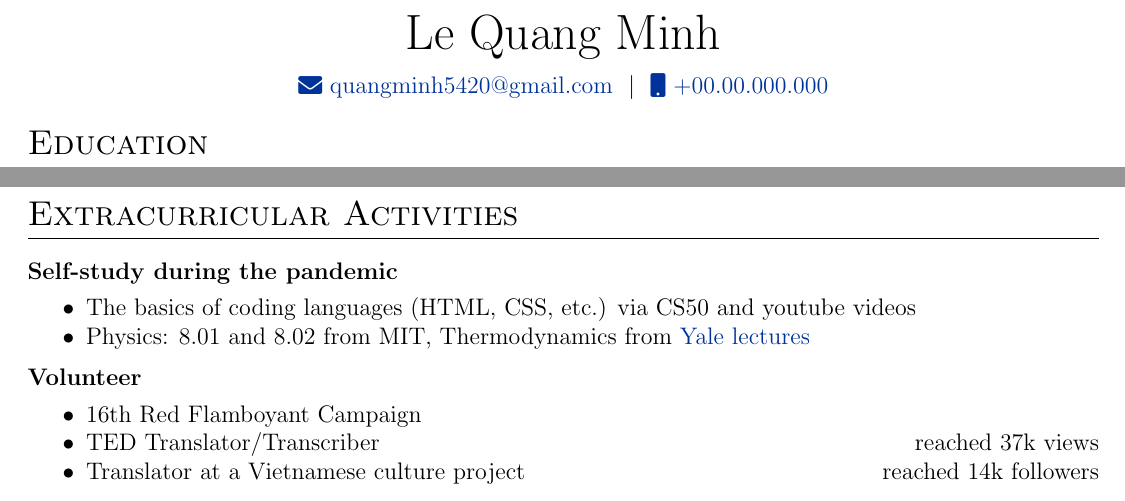
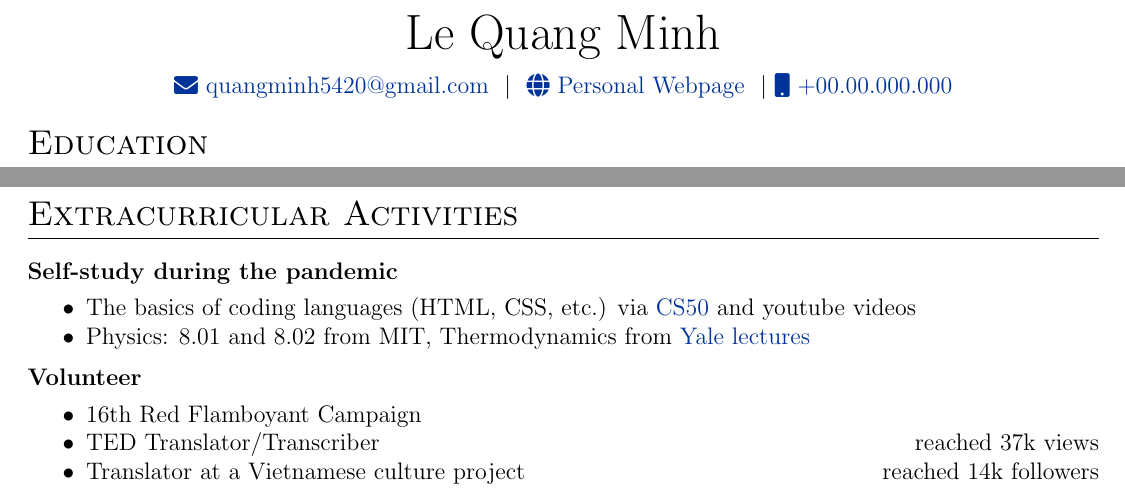
Before and after one commit to QMjnh/CV-resume, a LaTeX CV (cv.tex): two parts of pages 1 and 2 of 2, joined at a grey line, cut so that both start at the same text. Compiled offline with pdfLaTeX.

Commit message:
update 06 Nov

```diff
--- a/cv.tex
+++ b/cv.tex
@@ -123,7 +123,9 @@
 %\href{https://linkedin.com/in/username}{\raisebox{-0.05\height}\faLinkedin\ username} \ $|$ \
 %\href{https://mysite.com}{\raisebox{-0.05\height}\faGlobe \ mysite.com} \ $|$ \
 \href{mailto:quangminh5420@gmail.com}{\raisebox{-0.05\height}\faEnvelope \ quangminh5420@gmail.com} \ $|$ \
+\href{https://hackmd.io/@LQM/BJGqfXBSi}{\raisebox{-0.05\height}\faGlobe \ Personal Webpage} \ $|$
 \href{tel:+000000000000}{\raisebox{-0.05\height}\faMobile \ +00.00.000.000} \\
+
 \end{tabularx}
 
 %----------------------------------------------------------------------------------------
@@ -235,7 +237,7 @@ Read more about the model in this \href{https://github.com/QMjnh/ML4AI_CAPSTONE_
 \multicolumn{2}{@{}X@{}}{
 \begin{minipage}[t]{\linewidth}
     \begin{itemize}
-        \item The basics of coding languages (HTML, CSS, etc.) via CS50 and youtube videos
+        \item The basics of coding languages (HTML, CSS, etc.) via \href{https://www.youtube.com/c/cs50}{CS50}  and youtube videos
         \item Physics: 8.01 and 8.02 from MIT, Thermodynamics from \href{https://youtu.be/YxGHbnwqd14}{Yale lectures}
 
     \end{itemize}
```
